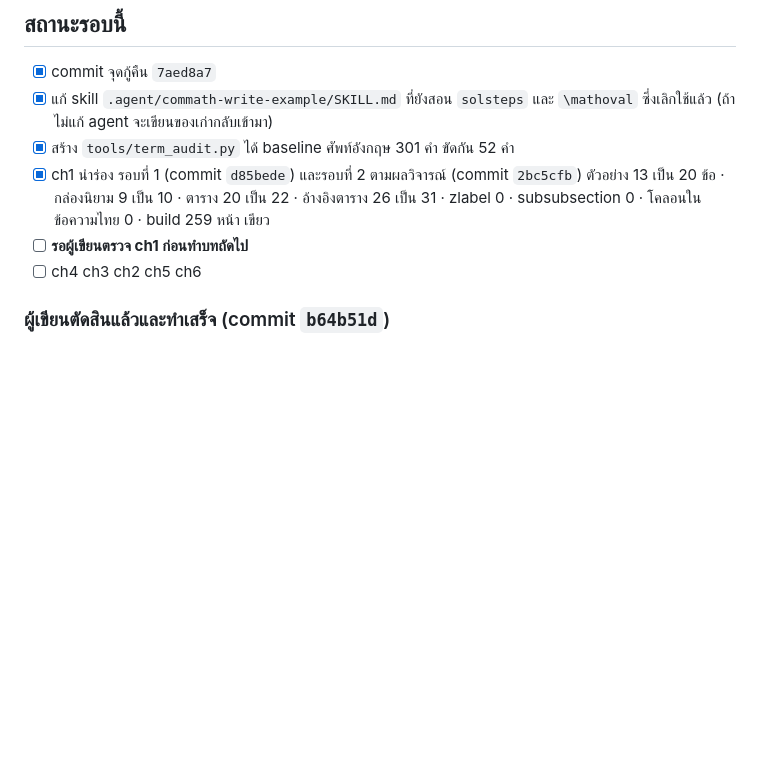
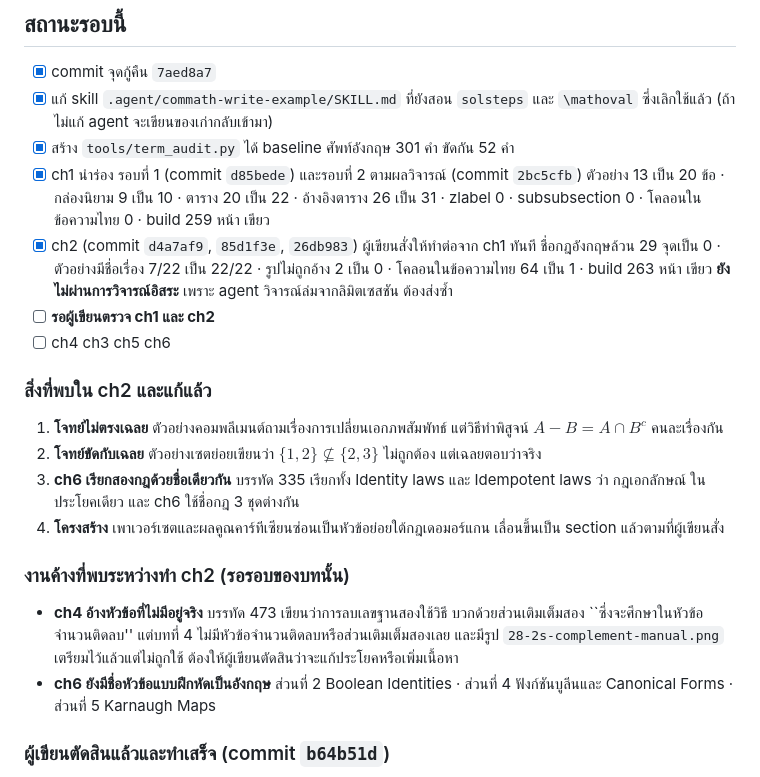
Before and after one commit to beebrain/ComMath, a Markdown page: REVISION_PLAN.md, the part around the change. Rendered like a GitHub page; blank space fills up the shorter version.

Commit message:
แผน: บันทึกสถานะ ch2 และงานค้างที่พบใน ch4 ch6
Co-Authored-By: Claude Opus 5 <noreply@anthropic.com>

```diff
--- a/REVISION_PLAN.md
+++ b/REVISION_PLAN.md
@@ -121,8 +121,32 @@
 - [x] ch1 นำร่อง รอบที่ 1 (commit `d85bede`) และรอบที่ 2 ตามผลวิจารณ์ (commit `2bc5cfb`)
       ตัวอย่าง 13 เป็น 20 ข้อ · กล่องนิยาม 9 เป็น 10 · ตาราง 20 เป็น 22 · อ้างอิงตาราง 26 เป็น 31
       · zlabel 0 · subsubsection 0 · โคลอนในข้อความไทย 0 · build 259 หน้า เขียว
-- [ ] **รอผู้เขียนตรวจ ch1 ก่อนทำบทถัดไป**
-- [ ] ch4 ch3 ch2 ch5 ch6
+- [x] ch2 (commit `d4a7af9`, `85d1f3e`, `26db983`) ผู้เขียนสั่งให้ทำต่อจาก ch1 ทันที
+      ชื่อกฎอังกฤษล้วน 29 จุดเป็น 0 · ตัวอย่างมีชื่อเรื่อง 7/22 เป็น 22/22 ·
+      รูปไม่ถูกอ้าง 2 เป็น 0 · โคลอนในข้อความไทย 64 เป็น 1 · build 263 หน้า เขียว
+      **ยังไม่ผ่านการวิจารณ์อิสระ** เพราะ agent วิจารณ์ล่มจากลิมิตเซสชัน ต้องส่งซ้ำ
+- [ ] **รอผู้เขียนตรวจ ch1 และ ch2**
+- [ ] ch4 ch3 ch5 ch6
+
+### สิ่งที่พบใน ch2 และแก้แล้ว
+
+1. **โจทย์ไม่ตรงเฉลย** ตัวอย่างคอมพลีเมนต์ถามเรื่องการเปลี่ยนเอกภพสัมพัทธ์
+   แต่วิธีทำพิสูจน์ $A-B = A \cap B^c$ คนละเรื่องกัน
+2. **โจทย์ขัดกับเฉลย** ตัวอย่างเซตย่อยเขียนว่า $\{1,2\} \not\subseteq \{2,3\}$
+   ไม่ถูกต้อง แต่เฉลยตอบว่าจริง
+3. **ch6 เรียกสองกฎด้วยชื่อเดียวกัน** บรรทัด 335 เรียกทั้ง Identity laws และ
+   Idempotent laws ว่า กฎเอกลักษณ์ ในประโยคเดียว และ ch6 ใช้ชื่อกฎ 3 ชุดต่างกัน
+4. **โครงสร้าง** เพาเวอร์เซตและผลคูณคาร์ทีเซียนซ่อนเป็นหัวข้อย่อยใต้กฎเดอมอร์แกน
+   เลื่อนขึ้นเป็น section แล้วตามที่ผู้เขียนสั่ง
+
+### งานค้างที่พบระหว่างทำ ch2 (รอรอบของบทนั้น)
+
+- **ch4 อ้างหัวข้อที่ไม่มีอยู่จริง** บรรทัด 473 เขียนว่าการลบเลขฐานสองใช้วิธี
+  บวกด้วยส่วนเติมเต็มสอง ``ซึ่งจะศึกษาในหัวข้อจำนวนติดลบ'' แต่บทที่ 4
+  ไม่มีหัวข้อจำนวนติดลบหรือส่วนเติมเต็มสองเลย และมีรูป `28-2s-complement-manual.png`
+  เตรียมไว้แล้วแต่ไม่ถูกใช้ ต้องให้ผู้เขียนตัดสินว่าจะแก้ประโยคหรือเพิ่มเนื้อหา
+- **ch6 ยังมีชื่อหัวข้อแบบฝึกหัดเป็นอังกฤษ** ส่วนที่ 2 Boolean Identities ·
+  ส่วนที่ 4 ฟังก์ชันบูลีนและ Canonical Forms · ส่วนที่ 5 Karnaugh Maps
 
 ### ผู้เขียนตัดสินแล้วและทำเสร็จ (commit `b64b51d`)
 
```
